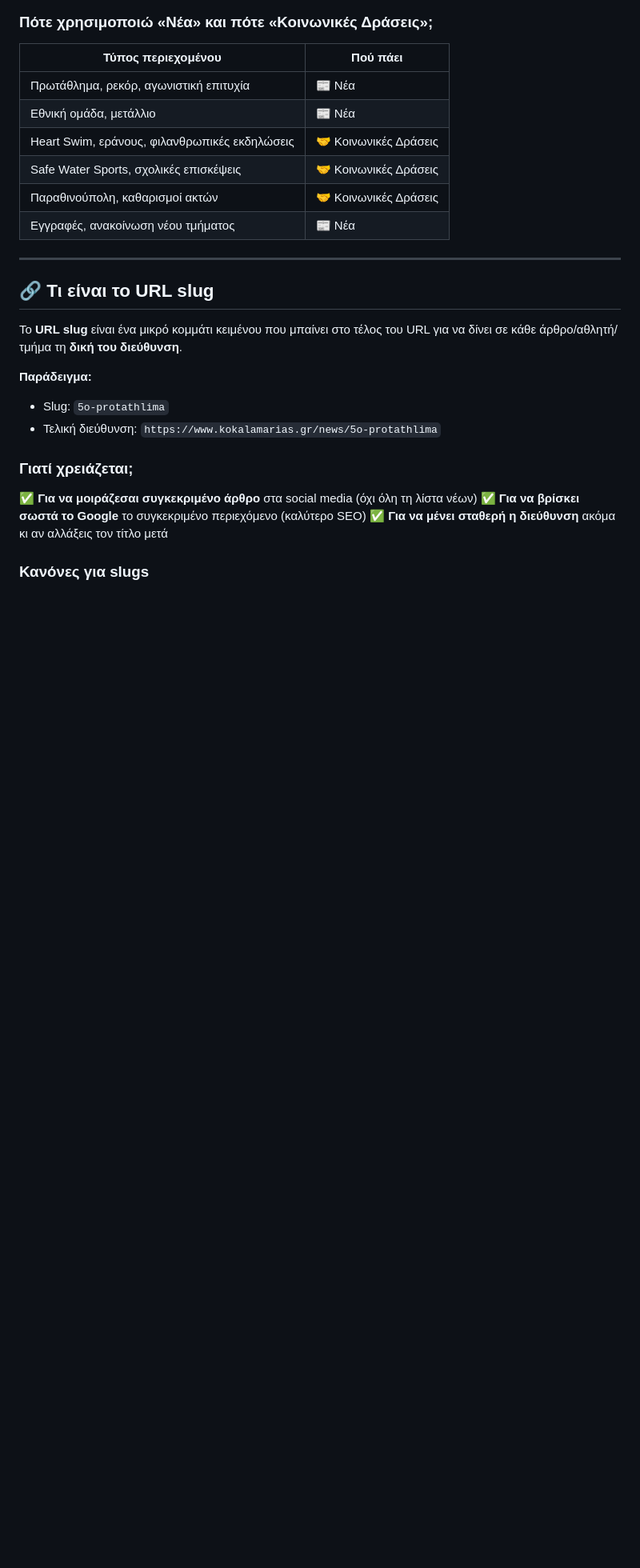
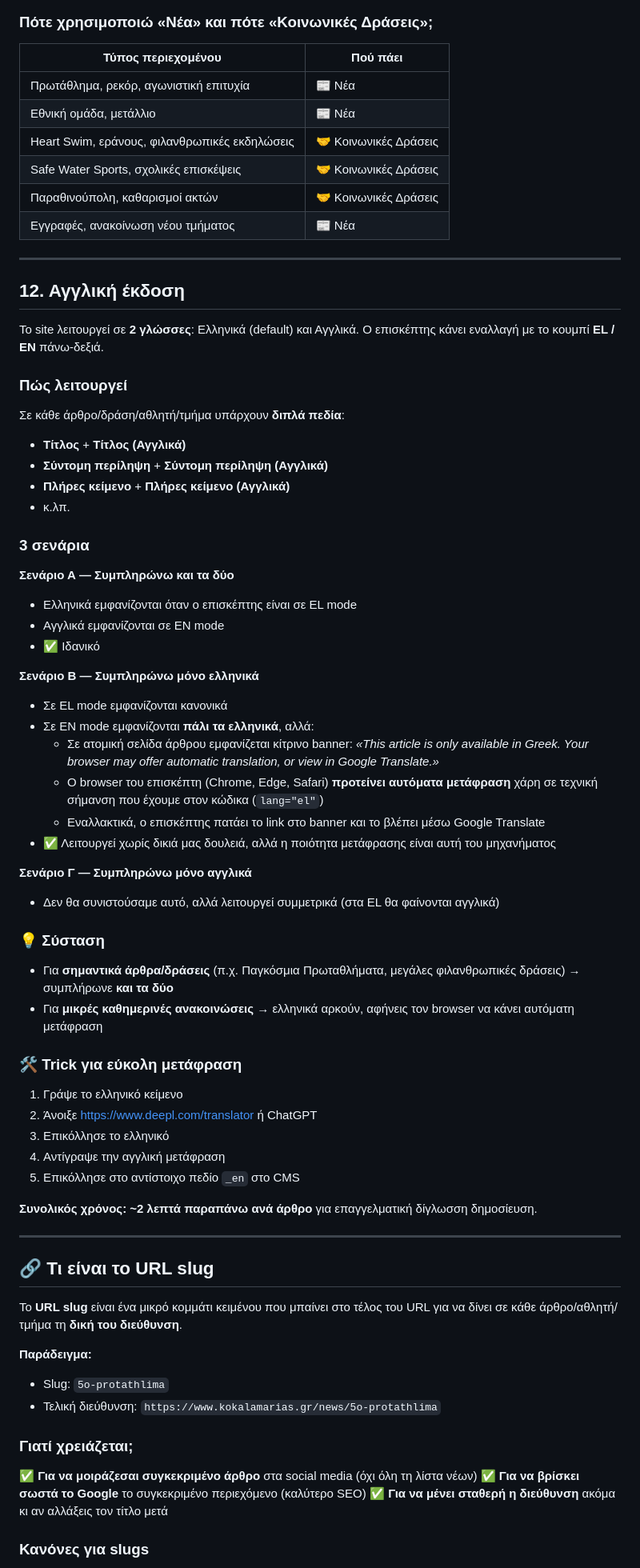
Before and after one commit to KOKalamarias/kokalamarias-website, a Markdown page: MANUAL.md, the part around one of its changes. Shown at 80% size. GitHub-like rendering; blank space fills up the shorter version.

Commit message:
Manual: add translation guidance section

```diff
--- a/MANUAL.md
+++ b/MANUAL.md
@@ -288,6 +290,54 @@
 
 ---
 
+## 12. Αγγλική έκδοση
+
+Το site λειτουργεί σε **2 γλώσσες**: Ελληνικά (default) και Αγγλικά. Ο επισκέπτης κάνει εναλλαγή με το κουμπί **EL / EN** πάνω-δεξιά.
+
+### Πώς λειτουργεί
+
+Σε κάθε άρθρο/δράση/αθλητή/τμήμα υπάρχουν **διπλά πεδία**:
+
+- **Τίτλος** + **Τίτλος (Αγγλικά)**
+- **Σύντομη περίληψη** + **Σύντομη περίληψη (Αγγλικά)**
+- **Πλήρες κείμενο** + **Πλήρες κείμενο (Αγγλικά)**
+- κ.λπ.
+
+### 3 σενάρια
+
+**Σενάριο Α — Συμπληρώνω και τα δύο**
+- Ελληνικά εμφανίζονται όταν ο επισκέπτης είναι σε EL mode
+- Αγγλικά εμφανίζονται σε EN mode
+- ✅ Ιδανικό
+
+**Σενάριο Β — Συμπληρώνω μόνο ελληνικά**
+- Σε EL mode εμφανίζονται κανονικά
+- Σε EN mode εμφανίζονται **πάλι τα ελληνικά**, αλλά:
+  - Σε ατομική σελίδα άρθρου εμφανίζεται κίτρινο banner: *«This article is only available in Greek. Your browser may offer automatic translation, or view in Google Translate.»*
+  - Ο browser του επισκέπτη (Chrome, Edge, Safari) **προτείνει αυτόματα μετάφραση** χάρη σε τεχνική σήμανση που έχουμε στον κώδικα (`lang="el"`)
+  - Εναλλακτικά, ο επισκέπτης πατάει το link στο banner και το βλέπει μέσω Google Translate
+- ✅ Λειτουργεί χωρίς δικιά μας δουλειά, αλλά η ποιότητα μετάφρασης είναι αυτή του μηχανήματος
+
+**Σενάριο Γ — Συμπληρώνω μόνο αγγλικά**
+- Δεν θα συνιστούσαμε αυτό, αλλά λειτουργεί συμμετρικά (στα EL θα φαίνονται αγγλικά)
+
+### 💡 Σύσταση
+
+- Για **σημαντικά άρθρα/δράσεις** (π.χ. Παγκόσμια Πρωταθλήματα, μεγάλες φιλανθρωπικές δράσεις) → συμπλήρωνε **και τα δύο**
+- Για **μικρές καθημερινές ανακοινώσεις** → ελληνικά αρκούν, αφήνεις τον browser να κάνει αυτόματη μετάφραση
+
+### 🛠 Trick για εύκολη μετάφραση
+
+1. Γράψε το ελληνικό κείμενο
+2. Άνοιξε https://www.deepl.com/translator ή ChatGPT
+3. Επικόλλησε το ελληνικό
+4. Αντίγραψε την αγγλική μετάφραση
+5. Επικόλλησε στο αντίστοιχο πεδίο `_en` στο CMS
+
+**Συνολικός χρόνος: ~2 λεπτά παραπάνω ανά άρθρο** για επαγγελματική δίγλωσση δημοσίευση.
+
+---
+
 ## 🔗 Τι είναι το URL slug
 
 Το **URL slug** είναι ένα μικρό κομμάτι κειμένου που μπαίνει στο τέλος του URL για να δίνει σε κάθε άρθρο/αθλητή/τμήμα τη **δική του διεύθυνση**.
```
Also changed, not shown: other parts of MANUAL.md (+3 -1 lines).
